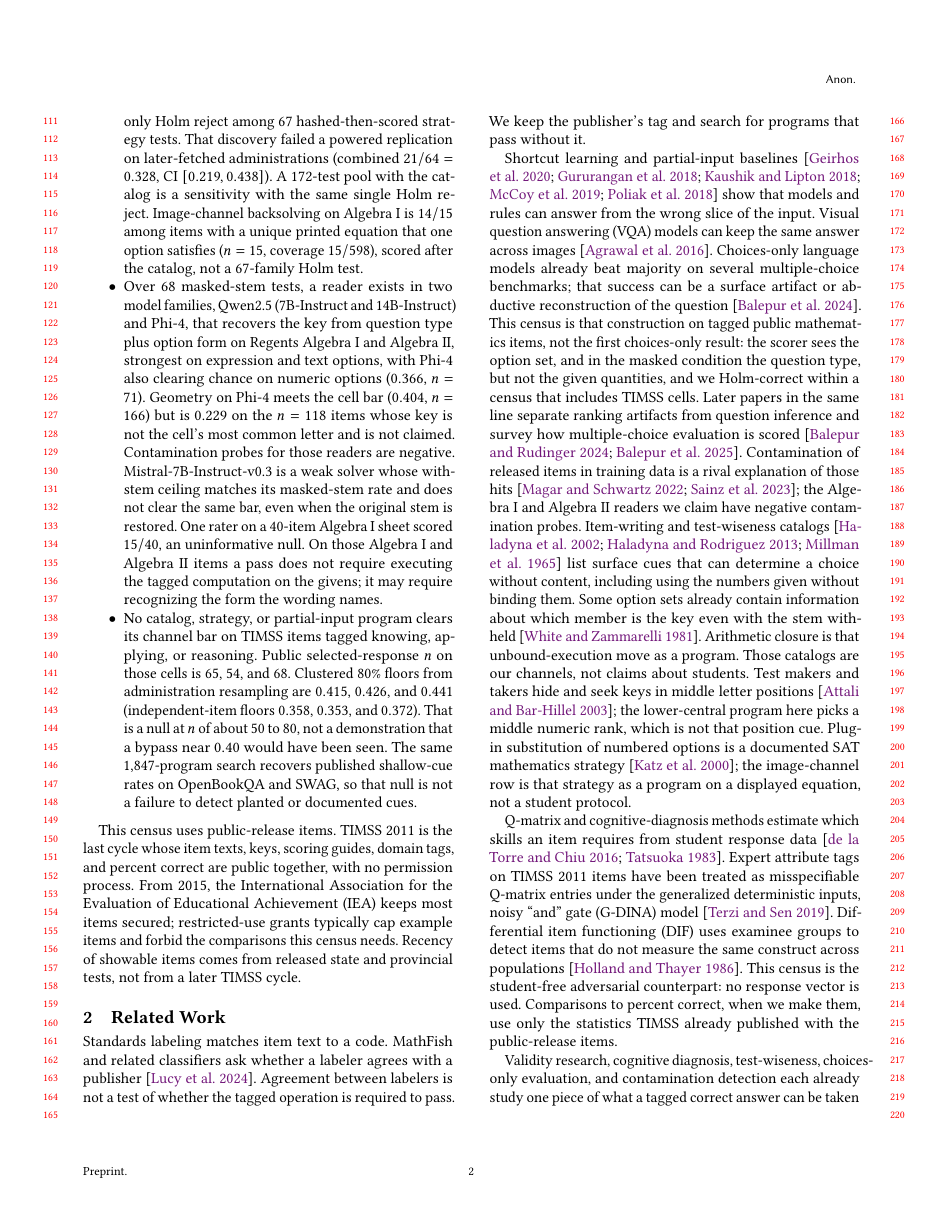
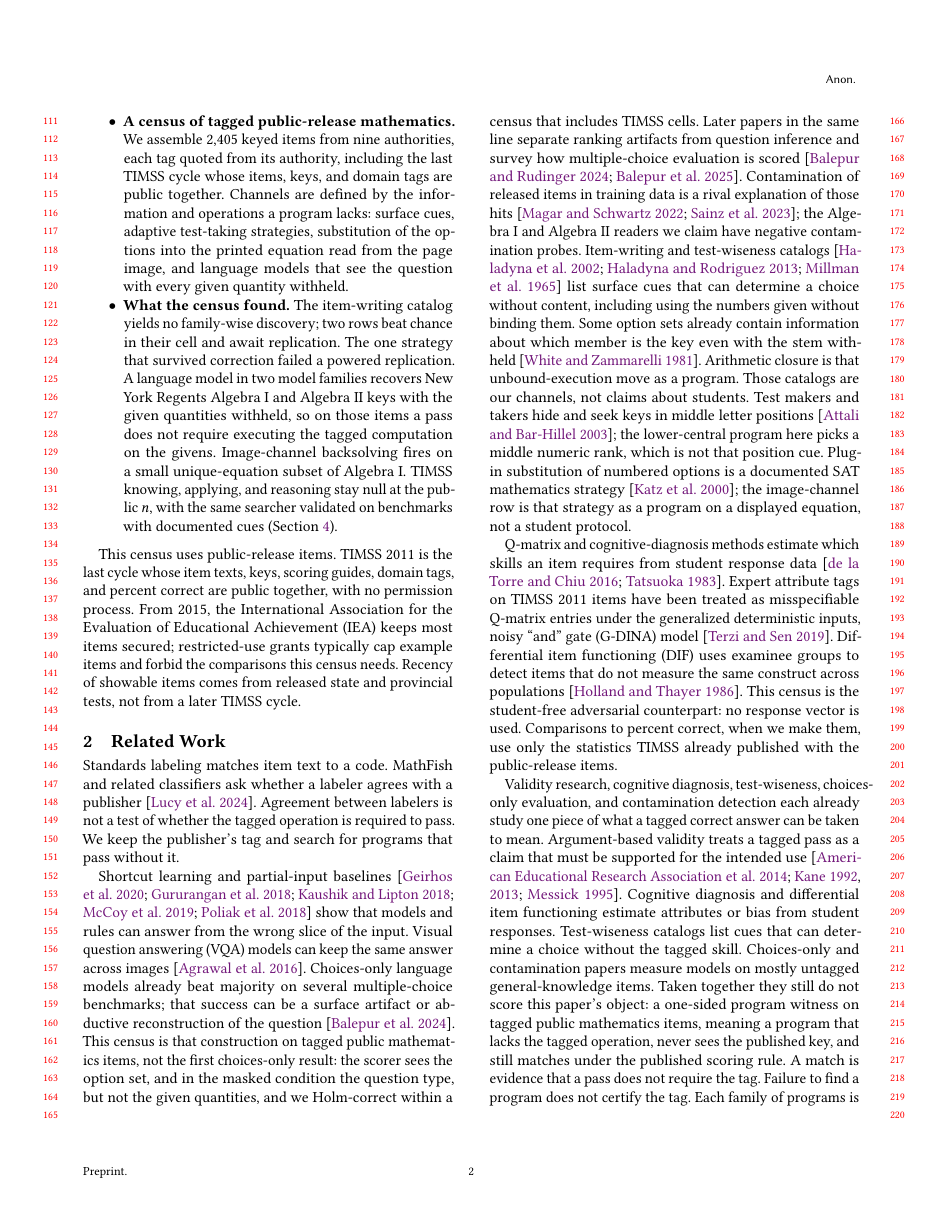
Before and after one commit to damtharvey/curriculum-claim-falsification, a LaTeX paper (paper/main.tex, which reads paper/intro.tex): page 2 of 13. The pictures show the PDF file paper/main.pdf that the author committed with the source.

Commit message:
Plain subtitle; contributions list states object, bar, census, findings, not a results dump.
Co-authored-by: Cursor <cursoragent@cursor.com>

```diff
--- a/paper/intro.tex
+++ b/paper/intro.tex
@@ -16,6 +15,7 @@ This census of public-release items finds no family-wise catalog discovery. Two
-\item Arithmetic closure on STAAR grade~5 matches 21 of 40 keys ($0.525$, $n=40$, CI $[0.375, 0.675]$) and is the only Holm reject among 67 hashed-then-scored strategy tests. That discovery failed a powered replication on later-fetched administrations (combined $21/64=0.328$, CI $[0.219, 0.438]$). A 172-test pool with the catalog is a sensitivity with the same single Holm reject. Image-channel backsolving on Algebra~I is $14/15$ among items with a unique printed equation that one option satisfies ($n=15$, coverage $15/598$), scored after the catalog, not a 67-family Holm test.
-\item Over 68 masked-stem tests, a reader exists in two model families, Qwen2.5 (7B-Instruct and 14B-Instruct) and Phi-4, that recovers the key from question type plus option form on Regents Algebra~I and Algebra~II, strongest on expression and text options, with Phi-4 also clearing chance on numeric options ($0.366$, $n=71$). Geometry on Phi-4 meets the cell bar ($0.404$, $n=166$) but is $0.229$ on the $n=118$ items whose key is not the cell's most common letter and is not claimed. Contamination probes for those readers are negative. Mistral-7B-Instruct-v0.3 is a weak solver whose with-stem ceiling matches its masked-stem rate and does not clear the same bar, even when the original stem is restored. One rater on a 40-item Algebra~I sheet scored $15/40$, an uninformative null. On those Algebra~I and Algebra~II items a pass does not require executing the tagged computation on the givens; it may require recognizing the form the wording names.
-\item No catalog, strategy, or partial-input program clears its channel bar on TIMSS items tagged knowing, applying, or reasoning. Public selected-response $n$ on those cells is 65, 54, and 68. Clustered 80\% floors from administration resampling are $0.415$, $0.426$, and $0.441$ (independent-item floors $0.358$, $0.353$, and $0.372$). That is a null at $n$ of about 50 to 80, not a demonstration that a bypass near $0.40$ would have been seen. The same 1{,}847-program search recovers published shallow-cue rates on OpenBookQA and SWAG, so that null is not a failure to detect planted or documented cues.
+\item \textbf{A one-sided test of a tag that needs no student responses.} We turn the claim that an item requires an operation into a falsifiable statement about programs: a program that lacks the tagged operation, never sees the published key, and matches the key under the published scoring rule is a witness that a pass does not require that operation. The test uses no student data and never yields a claim that students failed to learn. Validity theory states the argument; cognitive diagnosis and test-wiseness research estimate students or list cues. Neither scores this object (Section~\ref{sec:related}).
+\item \textbf{A pre-registered witness bar and family discipline.} A witness must fire on at least 10 items with a lower 95\% confidence bound above format chance, adjusted for option elimination; searched and fitted programs must also beat the 95th percentile of random programs of matched complexity. Programs are hashed before scoring. Catalog rules, adaptive strategies, and partial-input language models are three families, each Holm-corrected on its own, so a row that beats chance in one cell is never billed as a family-wise discovery. Before any null is read, the same searcher must recover published shallow-cue rates on public benchmarks (Section~\ref{sec:method}).
+\item \textbf{A census of tagged public-release mathematics.} We assemble 2{,}405 keyed items from nine authorities, each tag quoted from its authority, including the last TIMSS cycle whose items, keys, and domain tags are public together. Channels are defined by the information and operations a program lacks: surface cues, adaptive test-taking strategies, substitution of the options into the printed equation read from the page image, and language models that see the question with every given quantity withheld.
+\item \textbf{What the census found.} The item-writing catalog yields no family-wise discovery; two rows beat chance in their cell and await replication. The one strategy that survived correction failed a powered replication. A language model in two model families recovers New York Regents Algebra~I and Algebra~II keys with the given quantities withheld, so on those items a pass does not require executing the tagged computation on the givens. Image-channel backsolving fires on a small unique-equation subset of Algebra~I. TIMSS knowing, applying, and reasoning stay null at the public $n$, with the same searcher validated on benchmarks with documented cues (Section~\ref{sec:results}).
 \end{itemize}
 
 This census uses public-release items. TIMSS 2011 is the last cycle whose item texts, keys, scoring guides, domain tags, and percent correct are public together, with no permission process. From 2015, the International Association for the Evaluation of Educational Achievement (IEA) keeps most items secured; restricted-use grants typically cap example items and forbid the comparisons this census needs. Recency of showable items comes from released state and provincial tests, not from a later TIMSS cycle.
```
Also changed, not shown: paper/main.tex (+1 -1 lines), paper/main.pdf, paper/mentor-packet/paper.pdf, paper/intro.tex (3 more changed lines).
